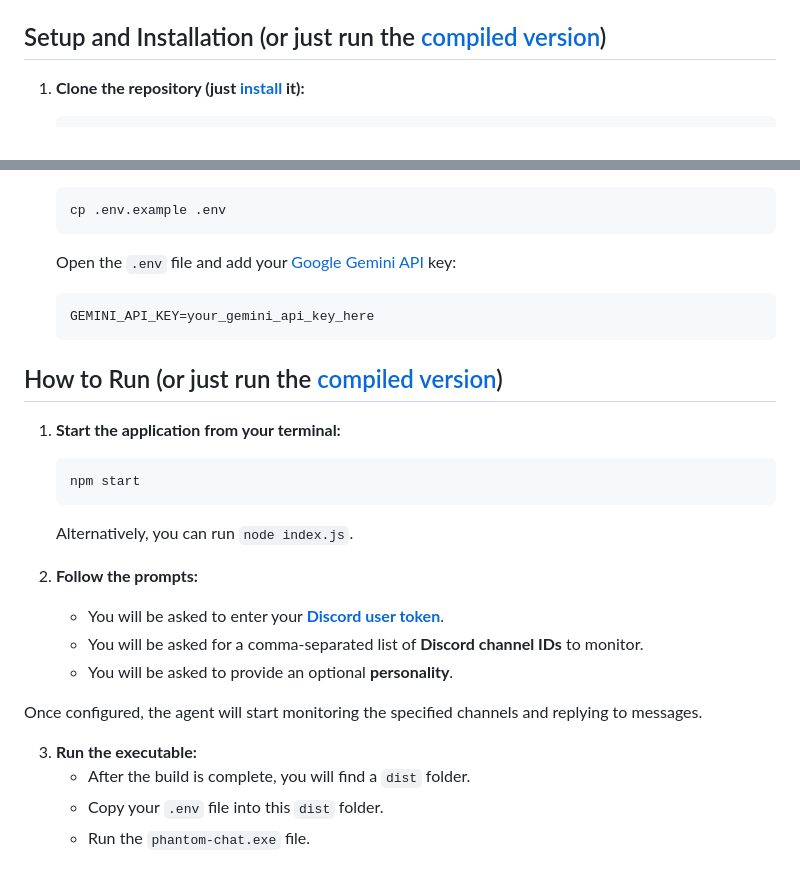
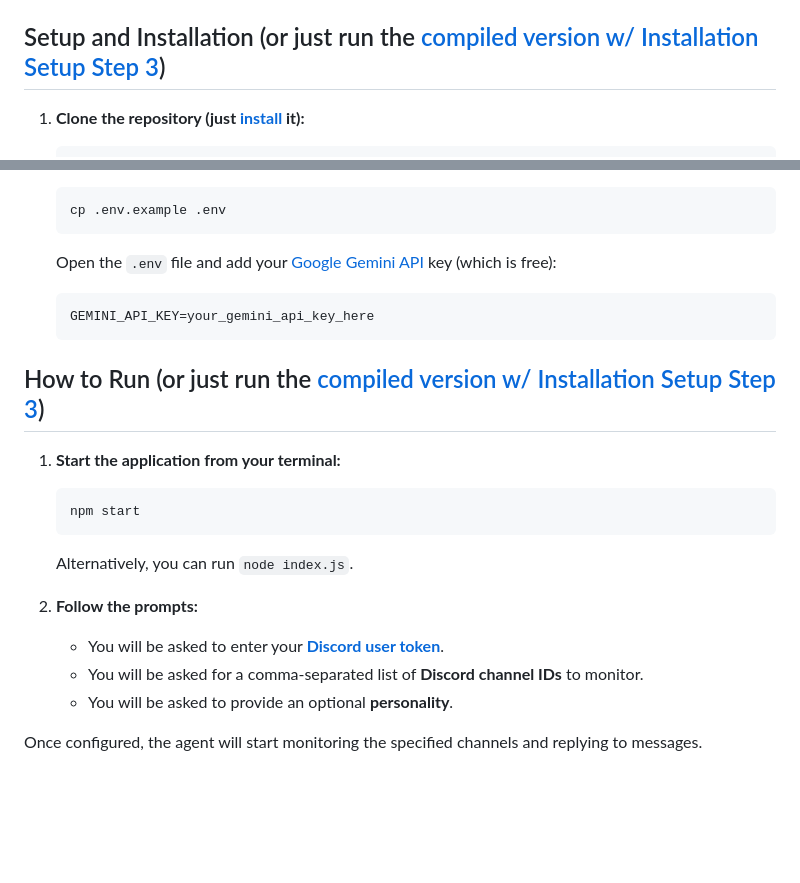
Before and after one commit to SSkipr/PhantomChat, a Markdown page: README.md, 2 parts joined by grey strips. GitHub-like rendering; blank space fills up the shorter version.

Commit message:
== v1 == Readme Clarification Regarding Installation

````diff
--- a/README.md
+++ b/README.md
@@ -29,7 +29,7 @@ This project automates a user account using a **user token**. This is in **direc
     *   `lowdb`: For a simple, local JSON database to store state.
     *   `dotenv`: For managing environment variables.
 
-## Setup and Installation (or just run the [compiled version](https://github.com/SSkipr/PhantomChat/releases))
+## Setup and Installation (or just run the [compiled version w/ Installation Setup Step 3](https://github.com/SSkipr/PhantomChat/releases))
 
 1.  **Clone the repository (just [install](https://github.com/SSkipr/PhantomChat/archive/refs/heads/main.zip) it):**
     ```bash
@@ -47,12 +47,12 @@ This project automates a user account using a **user token**. This is in **direc
     ```bash
     cp .env.example .env
     ```
-    Open the `.env` file and add your [Google Gemini API](https://aistudio.google.com/apikey) key:
+    Open the `.env` file and add your [Google Gemini API](https://aistudio.google.com/apikey) key (which is free):
     ```
     GEMINI_API_KEY=your_gemini_api_key_here
     ```
 
-## How to Run (or just run the [compiled version](https://github.com/SSkipr/PhantomChat/releases))
+## How to Run (or just run the [compiled version w/ Installation Setup Step 3](https://github.com/SSkipr/PhantomChat/releases))
 
 1.  **Start the application from your terminal:**
     ```bash
@@ -66,8 +66,3 @@ This project automates a user account using a **user token**. This is in **direc
     *   You will be asked to provide an optional **personality**.
 
 Once configured, the agent will start monitoring the specified channels and replying to messages.
-
-3.  **Run the executable:**
-    *   After the build is complete, you will find a `dist` folder.
-    *   Copy your `.env` file into this `dist` folder.
-    *   Run the `phantom-chat.exe` file.
````
